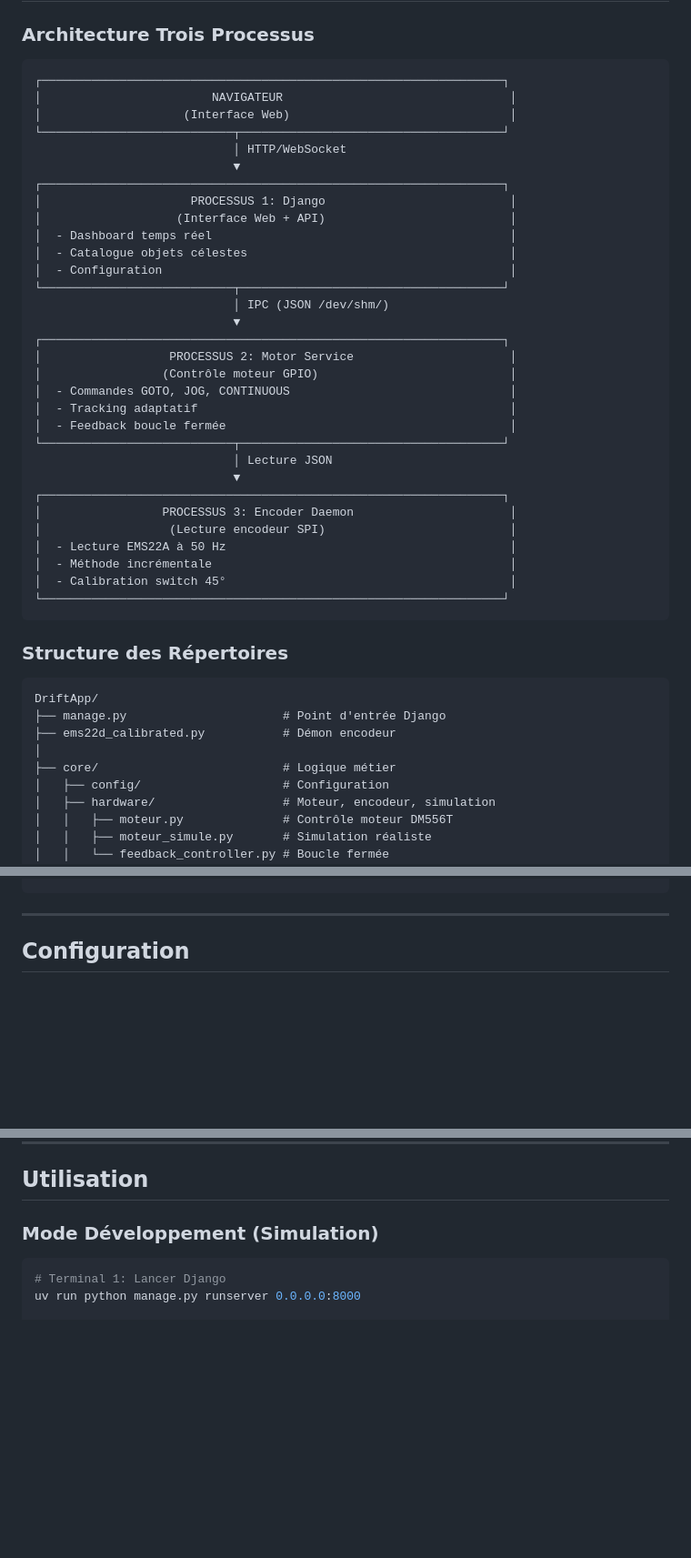
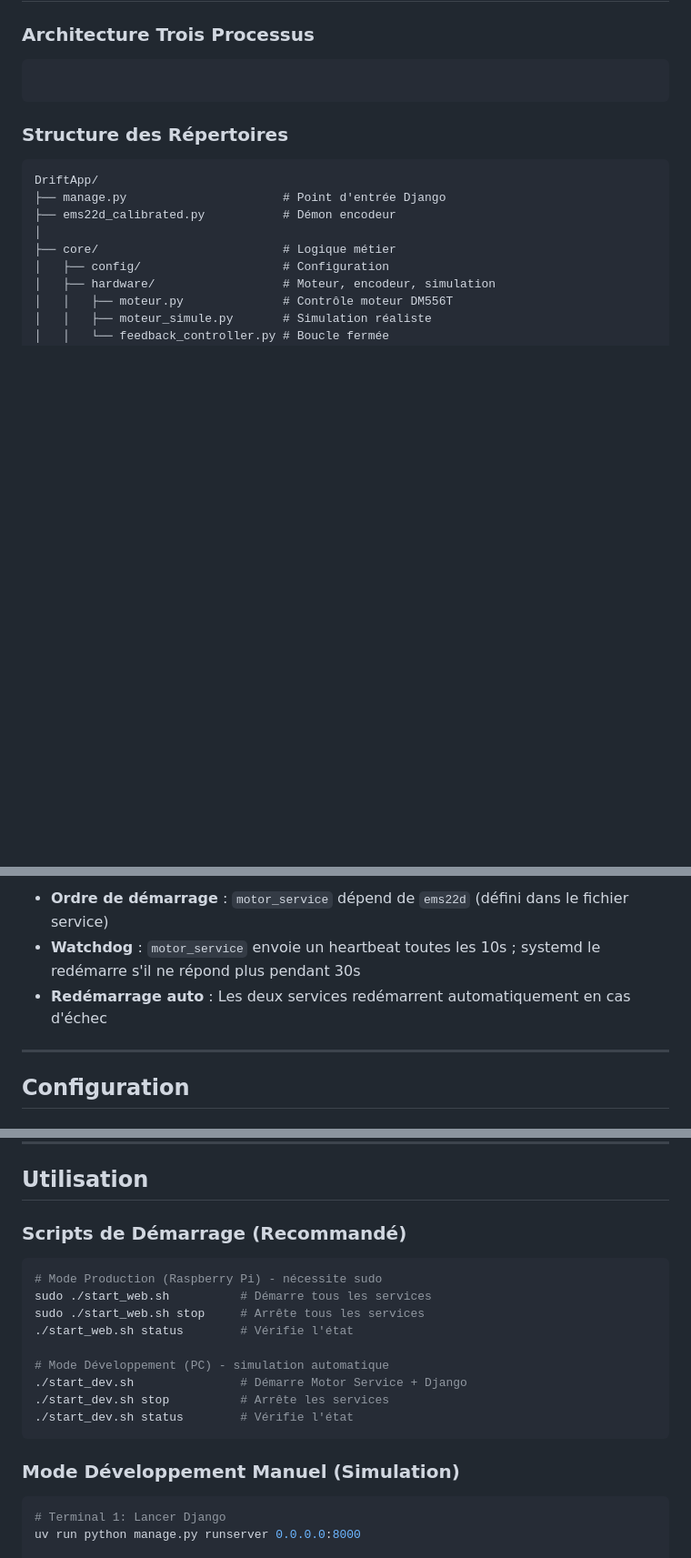
Before and after one commit to jpokinter87/DriftApp-Web, a Markdown page: README.md, 3 parts joined by grey strips. Shown: that part at 91% size. Rendered like a GitHub page; blank space fills up the shorter version.

````diff
--- a/README.md
+++ b/README.md
@@ -72,37 +73,7 @@ Pour une position (Alt, Az) donnée :
 ### Architecture Trois Processus
 
 ```
-┌─────────────────────────────────────────────────────────────────┐
-│                        NAVIGATEUR                                │
-│                    (Interface Web)                               │
-└───────────────────────────┬─────────────────────────────────────┘
-                            │ HTTP/WebSocket
-                            ▼
-┌─────────────────────────────────────────────────────────────────┐
-│                     PROCESSUS 1: Django                          │
-│                   (Interface Web + API)                          │
-│  - Dashboard temps réel                                          │
-│  - Catalogue objets célestes                                     │
-│  - Configuration                                                 │
-└───────────────────────────┬─────────────────────────────────────┘
-                            │ IPC (JSON /dev/shm/)
-                            ▼
-┌─────────────────────────────────────────────────────────────────┐
-│                  PROCESSUS 2: Motor Service                      │
-│                 (Contrôle moteur GPIO)                           │
-│  - Commandes GOTO, JOG, CONTINUOUS                               │
-│  - Tracking adaptatif                                            │
-│  - Feedback boucle fermée                                        │
-└───────────────────────────┬─────────────────────────────────────┘
-                            │ Lecture JSON
-                            ▼
-┌─────────────────────────────────────────────────────────────────┐
-│                 PROCESSUS 3: Encoder Daemon                      │
-│                  (Lecture encodeur SPI)                          │
-│  - Lecture EMS22A à 50 Hz                                        │
-│  - Méthode incrémentale                                          │
-│  - Calibration switch 45°                                        │
-└─────────────────────────────────────────────────────────────────┘
+
 ```
 
 ### Structure des Répertoires
@@ -181,3 +230,6 @@ sudo raspi-config
+- **Ordre de démarrage** : `motor_service` dépend de `ems22d` (défini dans le fichier service)
+- **Watchdog** : `motor_service` envoie un heartbeat toutes les 10s ; systemd le redémarre s'il ne répond plus pendant 30s
+- **Redémarrage auto** : Les deux services redémarrent automatiquement en cas d'échec
 
 ---
 
@@ -221,7 +273,21 @@ Fichier : `data/config.json`
 
 ## Utilisation
 
-### Mode Développement (Simulation)
+### Scripts de Démarrage (Recommandé)
+
+```bash
+# Mode Production (Raspberry Pi) - nécessite sudo
+sudo ./start_web.sh          # Démarre tous les services
+sudo ./start_web.sh stop     # Arrête tous les services
+./start_web.sh status        # Vérifie l'état
+
+# Mode Développement (PC) - simulation automatique
+./start_dev.sh               # Démarre Motor Service + Django
+./start_dev.sh stop          # Arrête les services
+./start_dev.sh status        # Vérifie l'état
+```
+
+### Mode Développement Manuel (Simulation)
 
 ```bash
 # Terminal 1: Lancer Django
````
Also changed, not shown: other parts of README.md (+111 -8 lines).
